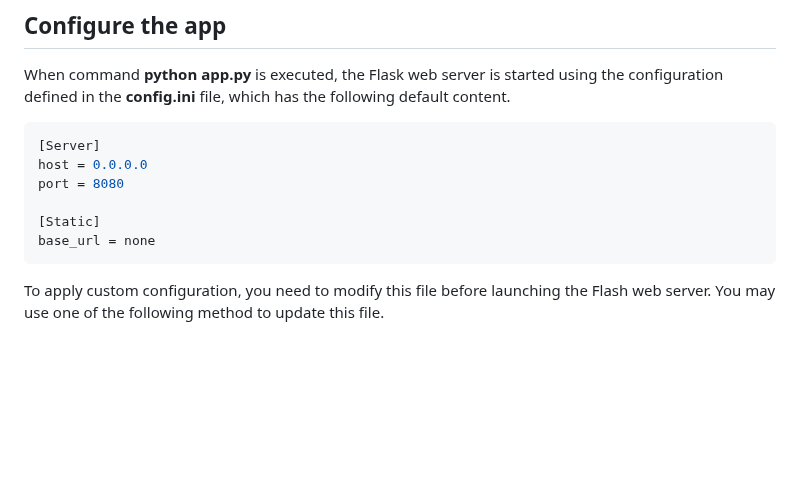
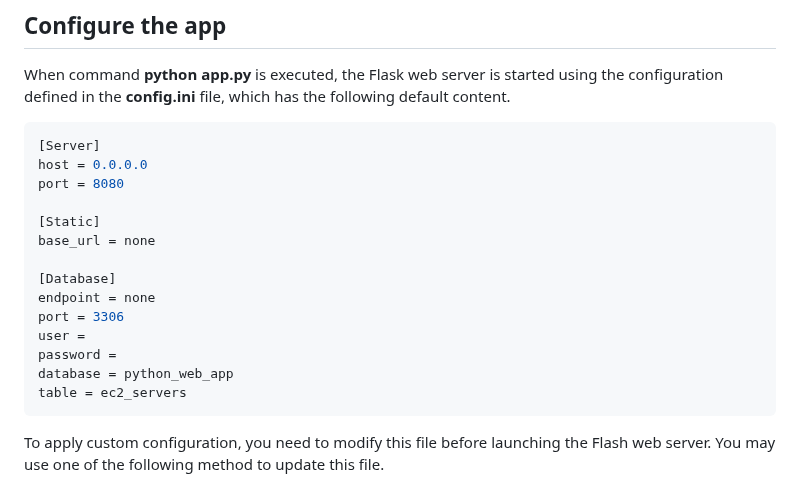
Before and after one commit to qiaoli116/ictcld401-python-app, a Markdown page: readme.md, the part around the change. Rendered like a GitHub page; blank space fills up the shorter version.

````diff
--- a/readme.md
+++ b/readme.md
@@ -57,6 +57,14 @@ port = 8080
 
 [Static]
 base_url = none
+
+[Database]
+endpoint = none
+port = 3306
+user =
+password =
+database = python_web_app
+table = ec2_servers
 ```
 To apply custom configuration, you need to modify this file before launching the Flash web server. You may use one of the following method to update this file.
  - using text editor, such as vi, vim or nano.
````
